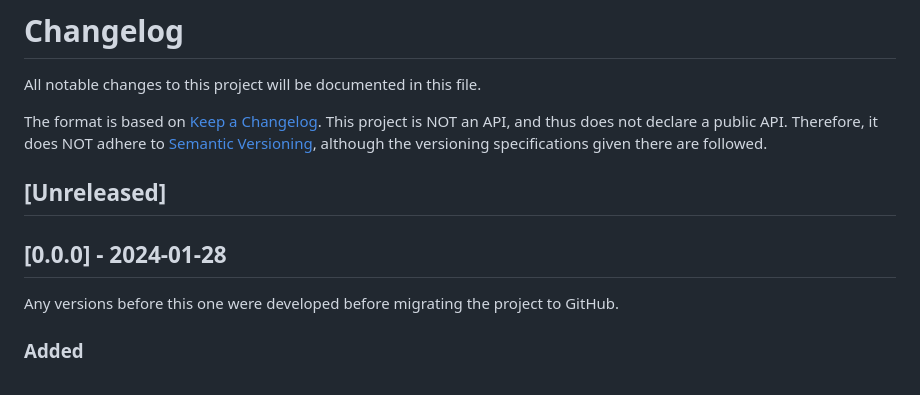
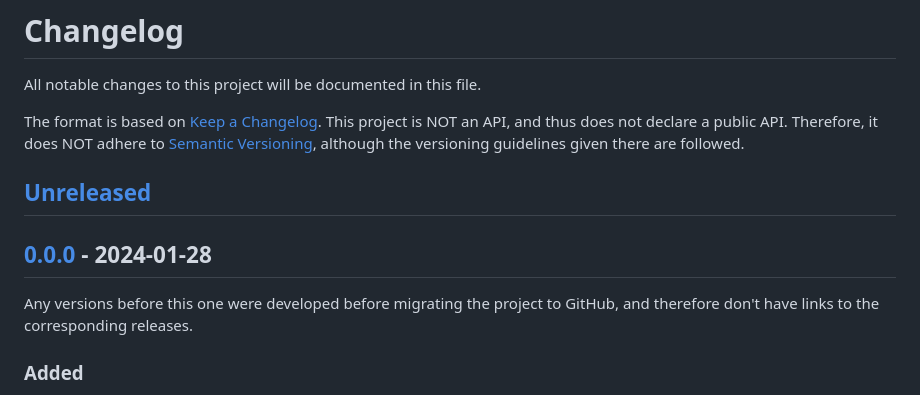
Before and after one commit to remember-username-000/shiritori-fight, a Markdown page: CHANGELOG.md, the part around the change printed below. Rendered like a GitHub page.

Commit message:
Update CHANGELOG.md
Added links to second-level headers

```diff
--- a/CHANGELOG.md
+++ b/CHANGELOG.md
@@ -3,13 +3,13 @@
 All notable changes to this project will be documented in this file.
 
 The format is based on [Keep a Changelog](https://keepachangelog.com/en/1.0.0/).
-This project is NOT an API, and thus does not declare a public API. Therefore, it does NOT adhere to [Semantic Versioning](https://semver.org/spec/v2.0.0.html), although the versioning specifications given there are followed.
+This project is NOT an API, and thus does not declare a public API. Therefore, it does NOT adhere to [Semantic Versioning](https://semver.org/spec/v2.0.0.html), although the versioning guidelines given there are followed.
 
-## \[Unreleased\]
+## [Unreleased]
 
-## \[0.0.0\] - 2024-01-28
+## [0.0.0] - 2024-01-28
 
-Any versions before this one were developed before migrating the project to GitHub.
+Any versions before this one were developed before migrating the project to GitHub, and therefore don't have links to the corresponding releases.
 
 ### Added
 
```
Also changed, not shown: other parts of CHANGELOG.md (+6 -3 lines).
